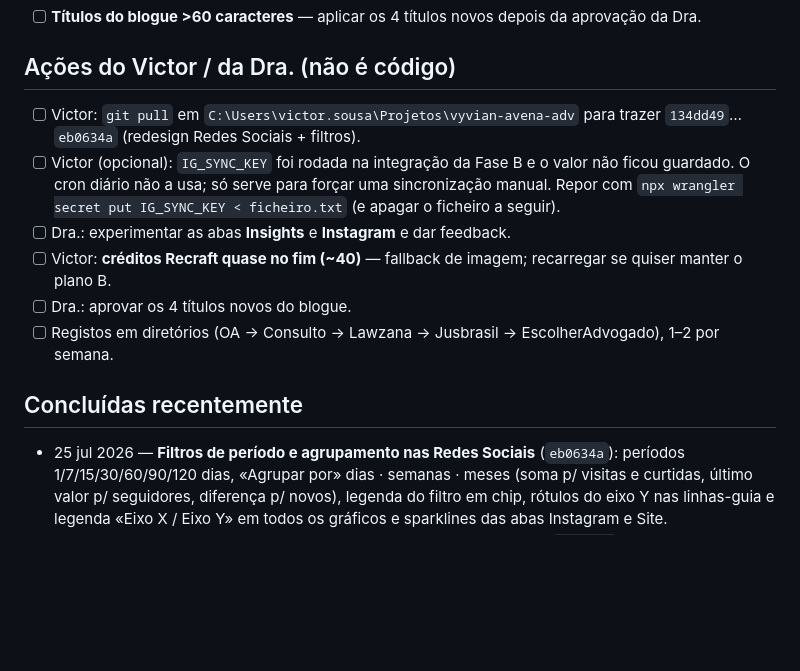
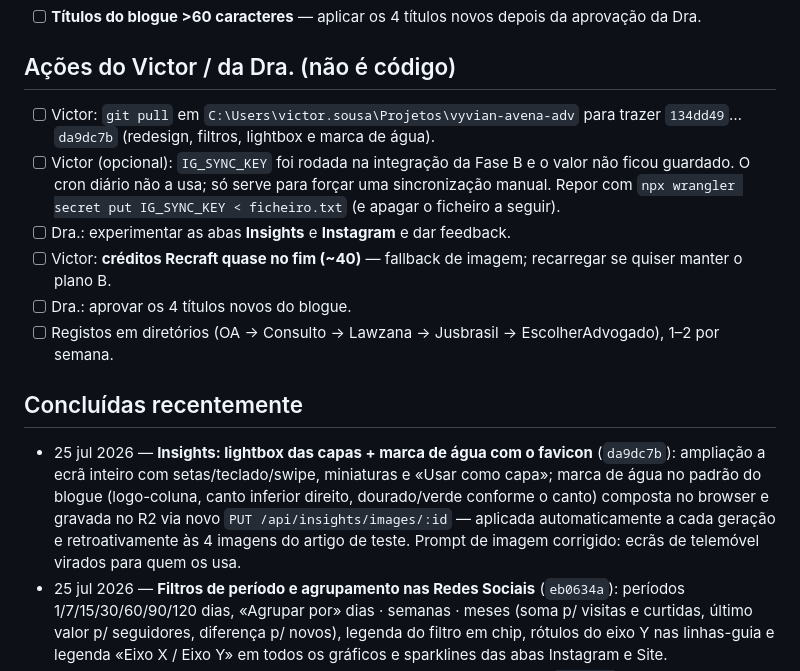
Before and after one commit to victor-level-hub/vyvian-avena-adv, a Markdown page: TODO.md, the part around the change. GitHub-like rendering; blank space fills up the shorter version.

Commit message:
docs(todo): lightbox e marca de água concluídos
Co-Authored-By: Claude <noreply@anthropic.com>
Claude-Session: https://claude.ai/code/session_019M1CaGxbQ5r8oT97fzPmrK

```diff
--- a/TODO.md
+++ b/TODO.md
@@ -13,7 +13,7 @@
 
 ## Ações do Victor / da Dra. (não é código)
 
-- [ ] Victor: `git pull` em `C:\Users\victor.sousa\Projetos\vyvian-avena-adv` para trazer `134dd49`…`eb0634a` (redesign Redes Sociais + filtros).
+- [ ] Victor: `git pull` em `C:\Users\victor.sousa\Projetos\vyvian-avena-adv` para trazer `134dd49`…`da9dc7b` (redesign, filtros, lightbox e marca de água).
 - [ ] Victor (opcional): `IG_SYNC_KEY` foi rodada na integração da Fase B e o valor não ficou guardado. O cron diário não a usa; só serve para forçar uma sincronização manual. Repor com `npx wrangler secret put IG_SYNC_KEY < ficheiro.txt` (e apagar o ficheiro a seguir).
 - [ ] Dra.: experimentar as abas **Insights** e **Instagram** e dar feedback.
 - [ ] Victor: **créditos Recraft quase no fim (~40)** — fallback de imagem; recarregar se quiser manter o plano B.
@@ -22,6 +22,7 @@
 
 ## Concluídas recentemente
 
+- 25 jul 2026 — **Insights: lightbox das capas + marca de água com o favicon** (`da9dc7b`): ampliação a ecrã inteiro com setas/teclado/swipe, miniaturas e «Usar como capa»; marca de água no padrão do blogue (logo-coluna, canto inferior direito, dourado/verde conforme o canto) composta no browser e gravada no R2 via novo `PUT /api/insights/images/:id` — aplicada automaticamente a cada geração e retroativamente às 4 imagens do artigo de teste. Prompt de imagem corrigido: ecrãs de telemóvel virados para quem os usa.
 - 25 jul 2026 — **Filtros de período e agrupamento nas Redes Sociais** (`eb0634a`): períodos 1/7/15/30/60/90/120 dias, «Agrupar por» dias · semanas · meses (soma p/ visitas e curtidas, último valor p/ seguidores, diferença p/ novos), legenda do filtro em chip, rótulos do eixo Y nas linhas-guia e legenda «Eixo X / Eixo Y» em todos os gráficos e sparklines das abas Instagram e Site.
 - 25 jul 2026 — **Redesign visual do menu Redes Sociais** em produção (`ee52dca`), a partir do pack «Vyvian Avena Design System v3» do Claude Design: secção escura por defeito com modo claro, fundo vivo (auroras + spotlight), abas tubelight, bento com KPIs animados, gráficos novos, grelha Instagram com tilt/focus, cartões de tema com score em gradiente, StepLoader narrado nos 3 fluxos lentos + confetti, Fontes com AI-input e barras de nível, editor e pré-visualização re-skinnados (contraste AA por construção). Endpoints e fluxos inalterados.
 - 24 jul 2026 — **Redes Sociais: teste ponta-a-ponta autenticado** das duas abas novas, em produção. Instagram (KPIs, gráfico, grelha) e Insights (Atualizar → 10 temas com fontes cruzadas → gerar artigo → 4 imagens → capa → pré-visualizar → Fontes com adição por link) verificados. Dois defeitos encontrados e corrigidos (`79500da`): tags `<cite>` da pesquisa web a passarem para o artigo (itálico na pré-visualização) e contraste do título do herói na pré-visualização.
```
